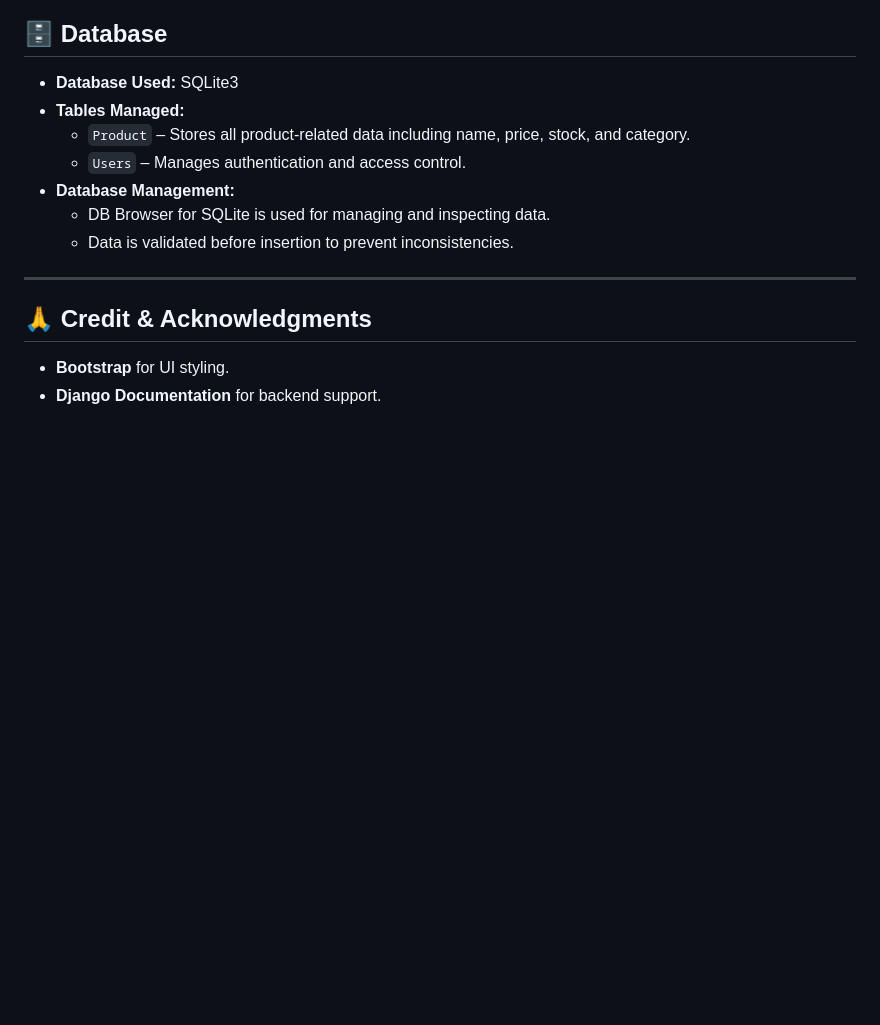
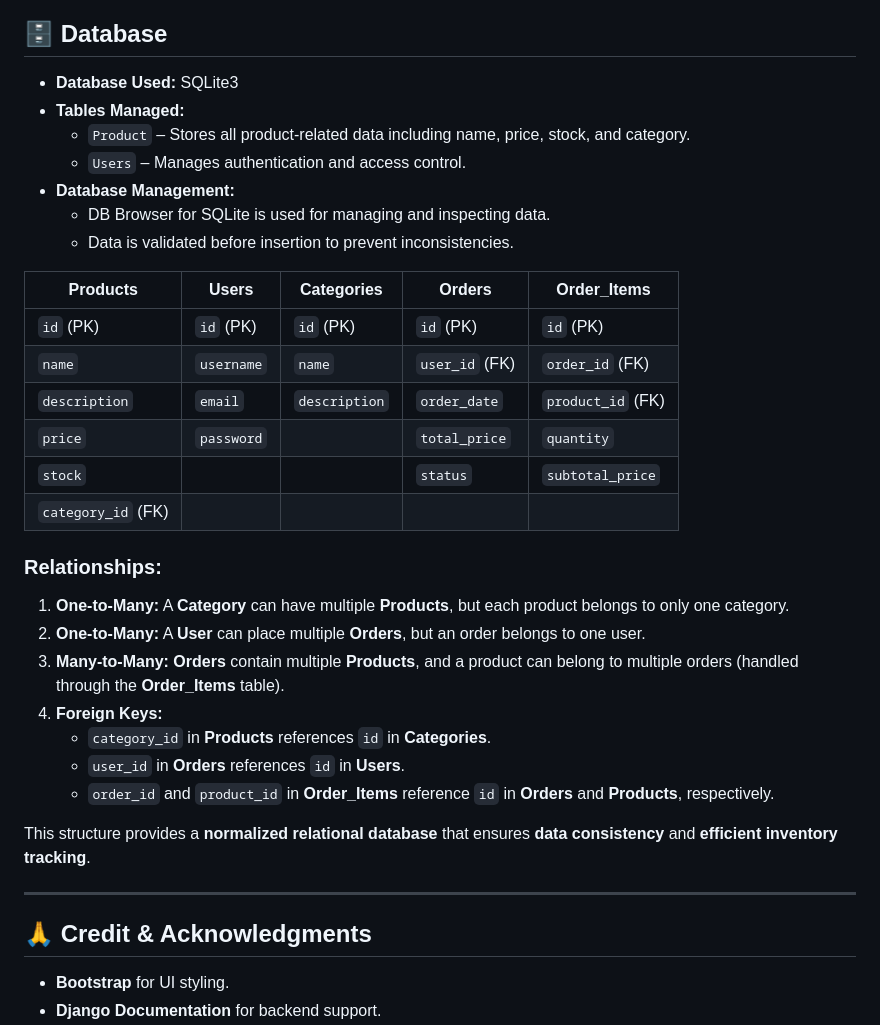
Before and after one commit to Purohit1999/inventory_management, a Markdown page: README.md, the part around the change. Rendered like a GitHub page; blank space fills up the shorter version.

Commit message:
ERD table added

```diff
--- a/README.md
+++ b/README.md
@@ -141,6 +141,27 @@ The application is built using **Django (Python), Bootstrap, JavaScript, and SQL
   - DB Browser for SQLite is used for managing and inspecting data.
   - Data is validated before insertion to prevent inconsistencies.
 
+
+| **Products**  | **Users**  | **Categories** | **Orders**  | **Order_Items**  |
+|--------------|------------|---------------|-------------|------------------|
+| `id` (PK)   | `id` (PK)   | `id` (PK)     | `id` (PK)   | `id` (PK)        |
+| `name`      | `username`  | `name`        | `user_id` (FK) | `order_id` (FK) |
+| `description` | `email`   | `description` | `order_date` | `product_id` (FK) |
+| `price`     | `password`  |               | `total_price` | `quantity`      |
+| `stock`     |            |               | `status`     | `subtotal_price` |
+| `category_id` (FK) |    |               |             |                  |
+
+### **Relationships**:
+1. **One-to-Many:** A **Category** can have multiple **Products**, but each product belongs to only one category.
+2. **One-to-Many:** A **User** can place multiple **Orders**, but an order belongs to one user.
+3. **Many-to-Many:** **Orders** contain multiple **Products**, and a product can belong to multiple orders (handled through the **Order_Items** table).
+4. **Foreign Keys:**
+   - `category_id` in **Products** references `id` in **Categories**.
+   - `user_id` in **Orders** references `id` in **Users**.
+   - `order_id` and `product_id` in **Order_Items** reference `id` in **Orders** and **Products**, respectively.
+
+This structure provides a **normalized relational database** that ensures **data consistency** and **efficient inventory tracking**.
+
 ---
 ## 🙏 Credit & Acknowledgments
 - **Bootstrap** for UI styling.
```
